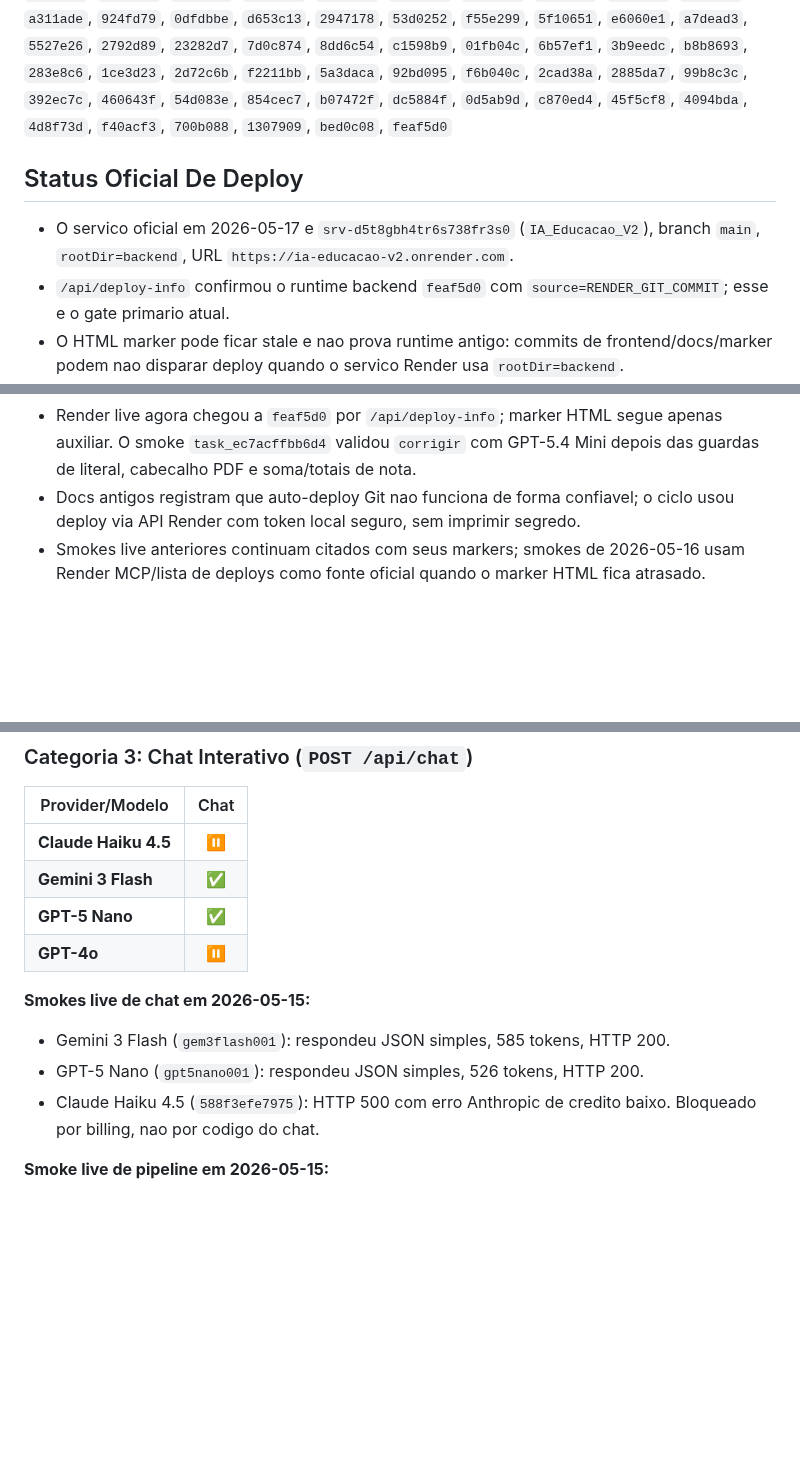
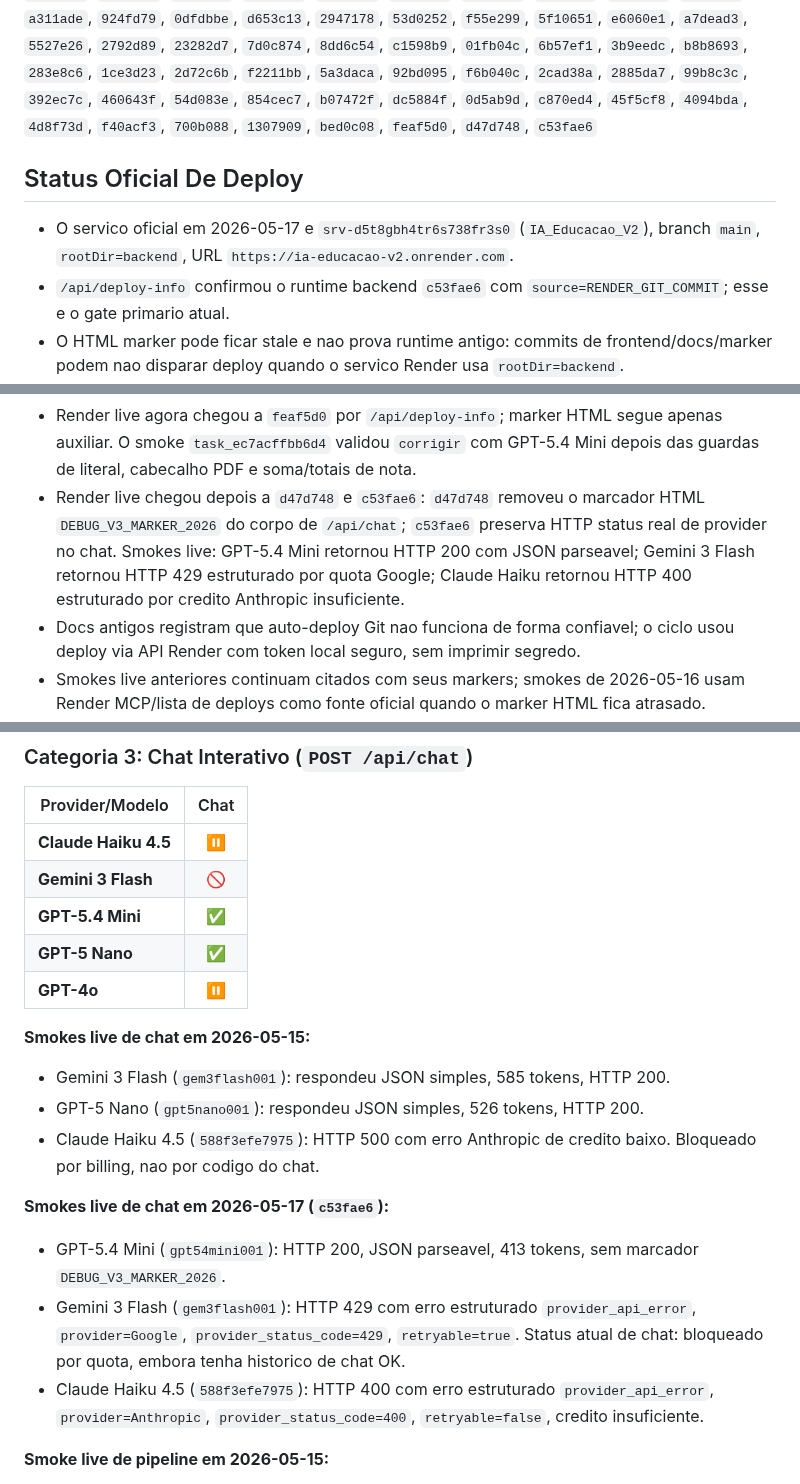
Before and after one commit to OttoBoop/IA_Educacao_V2, a Markdown page: docs/plano_pipeline/12_matriz_provider_fase.md, 3 parts joined by grey strips. Drawn GitHub-style; blank space fills up the shorter version.

Commit message:
docs: record chat provider smoke status

```diff
--- a/docs/plano_pipeline/12_matriz_provider_fase.md
+++ b/docs/plano_pipeline/12_matriz_provider_fase.md
@@ -17,14 +17,15 @@
 `2d72c6b`, `f2211bb`, `5a3daca`, `92bd095`, `f6b040c`, `2cad38a`,
 `2885da7`, `99b8c3c`, `392ec7c`, `460643f`, `54d083e`,
 `854cec7`, `b07472f`, `dc5884f`, `0d5ab9d`, `c870ed4`, `45f5cf8`,
-`4094bda`, `4d8f73d`, `f40acf3`, `700b088`, `1307909`, `bed0c08`, `feaf5d0`
+`4094bda`, `4d8f73d`, `f40acf3`, `700b088`, `1307909`, `bed0c08`, `feaf5d0`,
+`d47d748`, `c53fae6`
 
 ## Status Oficial De Deploy
 
 - O servico oficial em 2026-05-17 e
   `srv-d5t8gbh4tr6s738fr3s0` (`IA_Educacao_V2`), branch `main`,
   `rootDir=backend`, URL `https://ia-educacao-v2.onrender.com`.
-- `/api/deploy-info` confirmou o runtime backend `feaf5d0` com
+- `/api/deploy-info` confirmou o runtime backend `c53fae6` com
   `source=RENDER_GIT_COMMIT`; esse e o gate primario atual.
 - O HTML marker pode ficar stale e nao prova runtime antigo: commits de
   frontend/docs/marker podem nao disparar deploy quando o servico Render usa
@@ -73,6 +74,12 @@
 - Render live agora chegou a `feaf5d0` por `/api/deploy-info`; marker HTML segue
   apenas auxiliar. O smoke `task_ec7acffbb6d4` validou `corrigir` com GPT-5.4
   Mini depois das guardas de literal, cabecalho PDF e soma/totais de nota.
+- Render live chegou depois a `d47d748` e `c53fae6`: `d47d748` removeu o
+  marcador HTML `DEBUG_V3_MARKER_2026` do corpo de `/api/chat`; `c53fae6`
+  preserva HTTP status real de provider no chat. Smokes live: GPT-5.4 Mini
+  retornou HTTP 200 com JSON parseavel; Gemini 3 Flash retornou HTTP 429
+  estruturado por quota Google; Claude Haiku retornou HTTP 400 estruturado por
+  credito Anthropic insuficiente.
 - Docs antigos registram que auto-deploy Git nao funciona de forma confiavel; o
   ciclo usou deploy via API Render com token local seguro, sem imprimir segredo.
 - Smokes live anteriores continuam citados com seus markers; smokes de
@@ -298,7 +305,8 @@ documento verde. Portanto:
 | Provider/Modelo | Chat |
 |-----------------|:---:|
 | **Claude Haiku 4.5** | ⏸️ |
-| **Gemini 3 Flash** | ✅ |
+| **Gemini 3 Flash** | 🚫 |
+| **GPT-5.4 Mini** | ✅ |
 | **GPT-5 Nano** | ✅ |
 | **GPT-4o** | ⏸️ |
 
@@ -307,6 +315,17 @@ documento verde. Portanto:
 - GPT-5 Nano (`gpt5nano001`): respondeu JSON simples, 526 tokens, HTTP 200.
 - Claude Haiku 4.5 (`588f3efe7975`): HTTP 500 com erro Anthropic de credito
   baixo. Bloqueado por billing, nao por codigo do chat.
+
+**Smokes live de chat em 2026-05-17 (`c53fae6`):**
+- GPT-5.4 Mini (`gpt54mini001`): HTTP 200, JSON parseavel, 413 tokens, sem
+  marcador `DEBUG_V3_MARKER_2026`.
+- Gemini 3 Flash (`gem3flash001`): HTTP 429 com erro estruturado
+  `provider_api_error`, `provider=Google`, `provider_status_code=429`,
+  `retryable=true`. Status atual de chat: bloqueado por quota, embora tenha
+  historico de chat OK.
+- Claude Haiku 4.5 (`588f3efe7975`): HTTP 400 com erro estruturado
+  `provider_api_error`, `provider=Anthropic`, `provider_status_code=400`,
+  `retryable=false`, credito insuficiente.
 
 **Smoke live de pipeline em 2026-05-15:**
 - Gemini 3 Flash (`gem3flash001`) em `pipeline-completo`, aluno Eric,
```
Also changed, not shown: docs/plano_pipeline/09_progresso_longo_prazo.md (+18 -3 lines), docs/plano_pipeline/14_auditoria_mestre_pipeline_custos_providers.md (+9 -3 lines).
